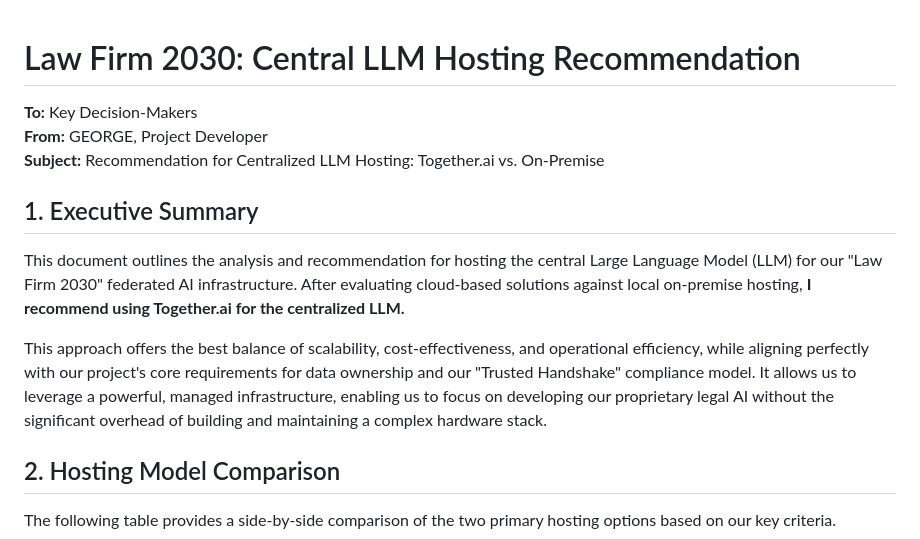
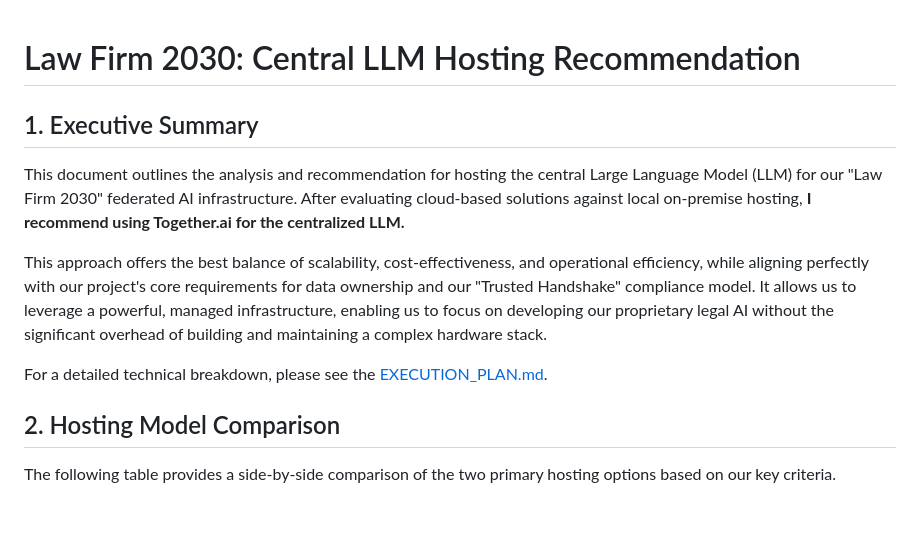
Before and after one commit to the-ai-entrepreneur-ai-hub/anwalts-ai-vision-2030, a Markdown page: README.md, the part around the change printed below. Rendered like a GitHub page; blank space fills up the shorter version.

```diff
--- a/README.md
+++ b/README.md
@@ -1,14 +1,12 @@
 # Law Firm 2030: Central LLM Hosting Recommendation
-
-**To:** Key Decision-Makers
-**From:** GEORGE, Project Developer
-**Subject:** Recommendation for Centralized LLM Hosting: Together.ai vs. On-Premise
 
 ## 1. Executive Summary
 
 This document outlines the analysis and recommendation for hosting the central Large Language Model (LLM) for our "Law Firm 2030" federated AI infrastructure. After evaluating cloud-based solutions against local on-premise hosting, **I recommend using Together.ai for the centralized LLM.**
 
 This approach offers the best balance of scalability, cost-effectiveness, and operational efficiency, while aligning perfectly with our project's core requirements for data ownership and our "Trusted Handshake" compliance model. It allows us to leverage a powerful, managed infrastructure, enabling us to focus on developing our proprietary legal AI without the significant overhead of building and maintaining a complex hardware stack.
+
+For a detailed technical breakdown, please see the [EXECUTION_PLAN.md](EXECUTION_PLAN.md).
 
 ## 2. Hosting Model Comparison
 
```
Also changed, not shown: other parts of README.md (+15 -19 lines), EXECUTION_PLAN.md (+20 -1 lines).
